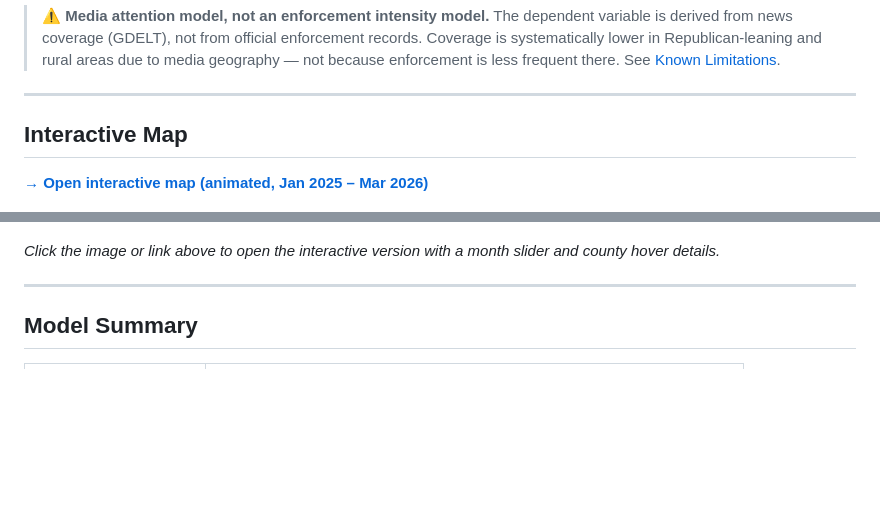
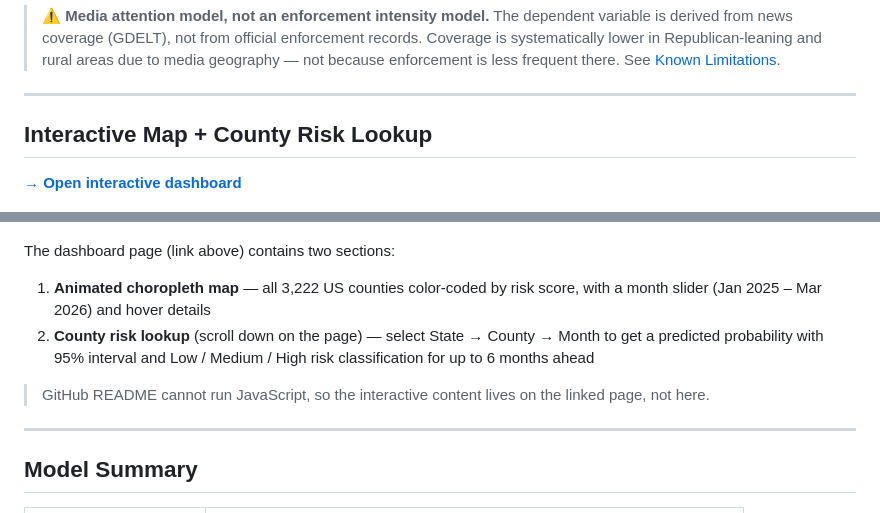
Before and after one commit to WeihaoGe1009/ice-risk-modeling, a Markdown page: README.md, 2 parts joined by grey strips. GitHub-like rendering; blank space fills up the shorter version.

Commit message:
dropdown

```diff
--- a/README.md
+++ b/README.md
@@ -13,13 +13,18 @@ A statistical pipeline that estimates the probability of a US county appearing i
 
 ---
 
-## Interactive Map
+## Interactive Map + County Risk Lookup
 
-**[→ Open interactive map (animated, Jan 2025 – Mar 2026)](https://YOUR_USERNAME.github.io/ice-risk-modeling/)**
+**[→ Open interactive dashboard](https://YOUR_USERNAME.github.io/ice-risk-modeling/)**
 
 [![ICE Enforcement Media Risk Map](docs/preview.png)](https://YOUR_USERNAME.github.io/ice-risk-modeling/)
 
-*Click the image or link above to open the interactive version with a month slider and county hover details.*
+The dashboard page (link above) contains two sections:
+
+1. **Animated choropleth map** — all 3,222 US counties color-coded by risk score, with a month slider (Jan 2025 – Mar 2026) and hover details
+2. **County risk lookup** (scroll down on the page) — select State → County → Month to get a predicted probability with 95% interval and Low / Medium / High risk classification for up to 6 months ahead
+
+> GitHub README cannot run JavaScript, so the interactive content lives on the linked page, not here.
 
 ---
 
```
